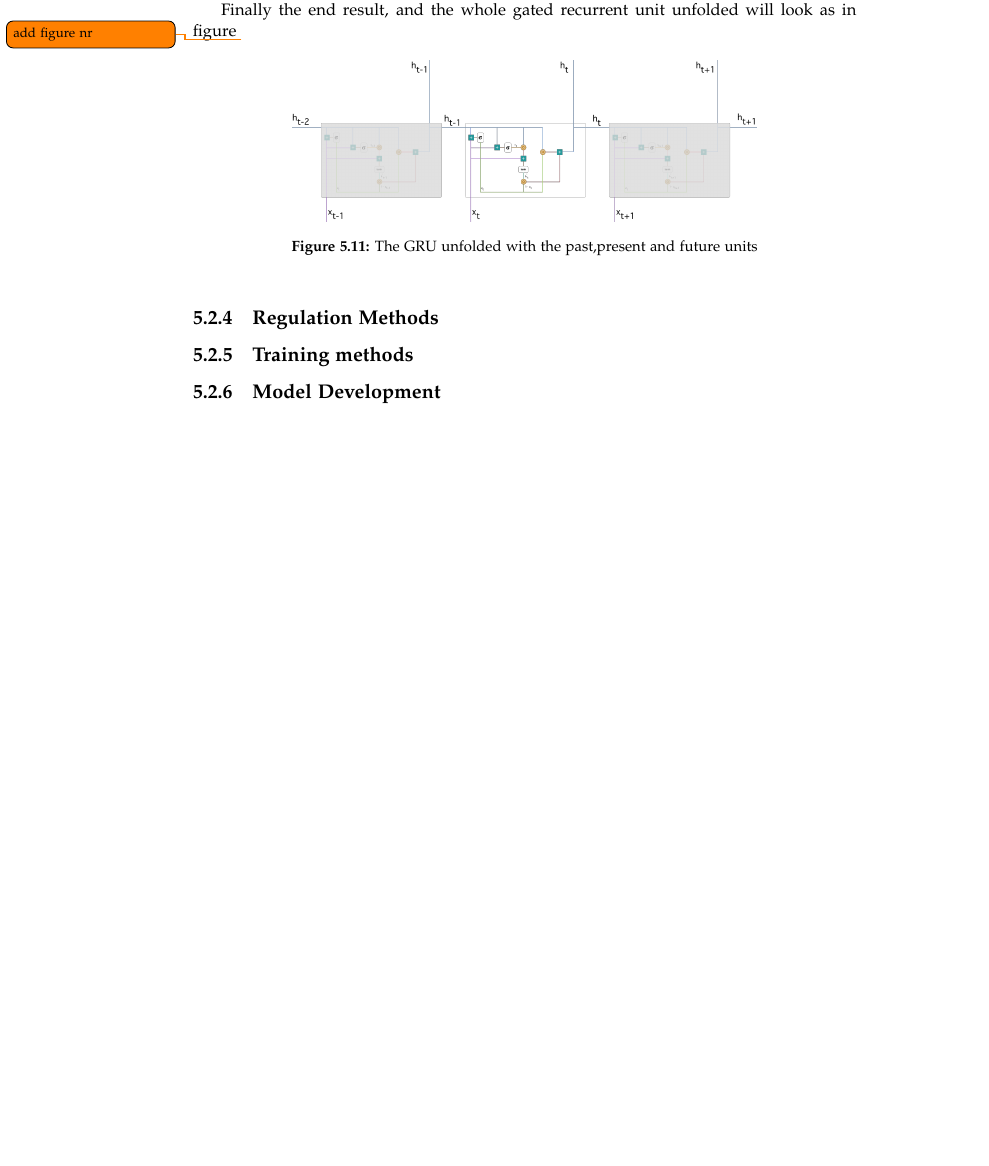
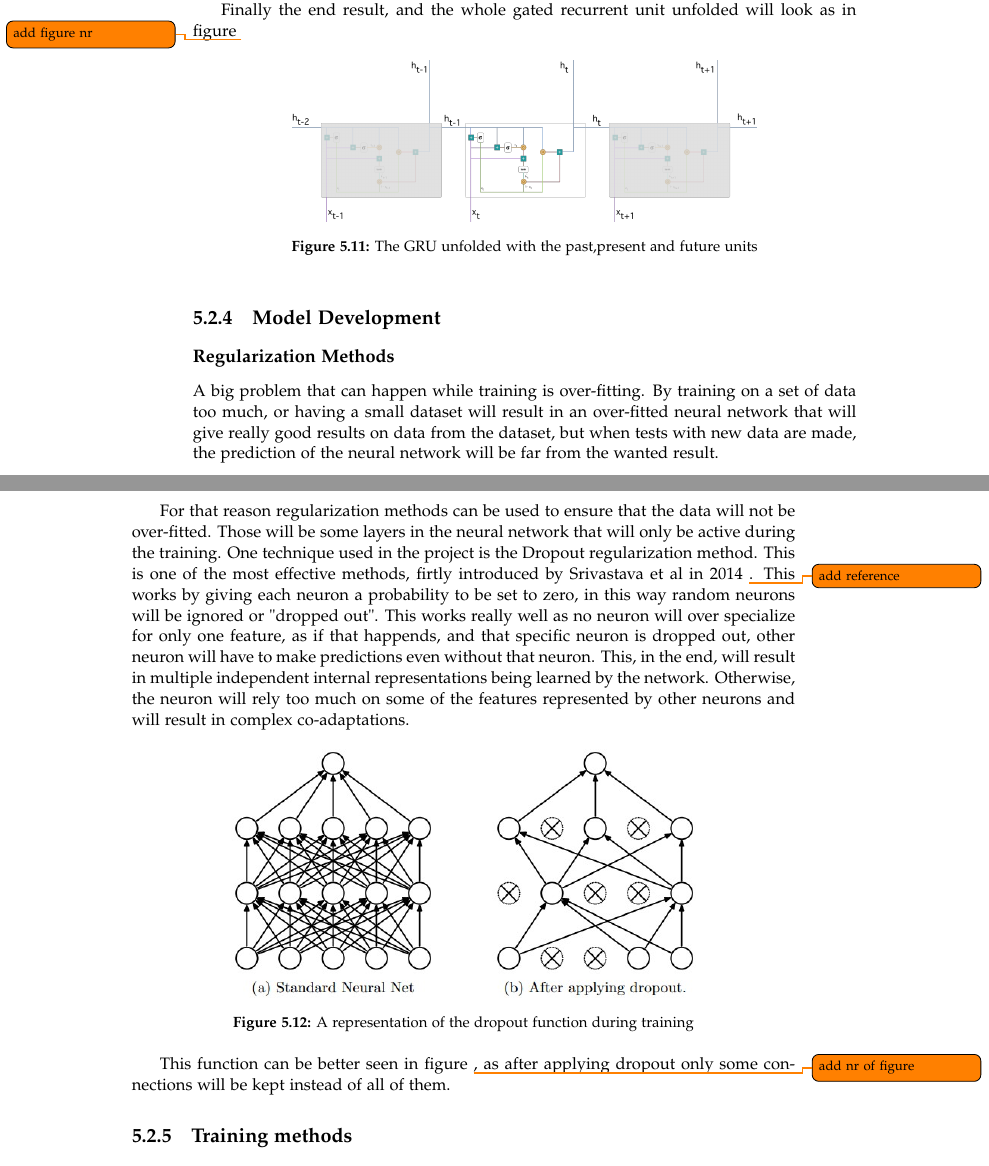
Before and after one commit to Paduchele007/P5Project, a LaTeX thesis (Report/master.tex, which reads Report/sections/NeuralNetworkSpeechElimination.tex): part of page 50 of 57 before the commit and two parts of pages 50 and 51 of 59 after it, the two joined at a grey line, cut so that both start at the same text, the shorter picture padded with empty space. Compiled offline with pdfLaTeX.

Commit message:
added dropout and a jpeg

```diff
--- a/Report/sections/NeuralNetworkSpeechElimination.tex
+++ b/Report/sections/NeuralNetworkSpeechElimination.tex
@@ -211,8 +211,21 @@ Finally the end result, and the whole gated recurrent unit unfolded will look as
 	\label{fig:GRUunfolded}
 \end{figure}
 
-\subsection{Regulation Methods}
+\subsection{Model Development}
+
+\subsubsection{Regularization Methods}
+A big problem that can happen while training is over-fitting. By training on a set of data too much, or having a small dataset will result in an over-fitted neural network that will give really good results on data from the dataset, but when tests with new data are made, the prediction of the neural network will be far from the wanted result.
+
+For that reason regularization methods can be used to ensure that the data will not be over-fitted. Those will be some layers in the neural network that will only be active during the training.
+One technique used in the project is the Dropout regularization method. This is one of the most effective methods, firtly introduced by Srivastava et al in 2014 \todo{add reference}. This works by giving each neuron a probability to be set to zero, in this way random neurons will be ignored or "dropped out". This works really well as no neuron will over specialize for only one feature, as if that happends, and that specific neuron is dropped out, other neuron will have to make predictions even without that neuron. This, in the end, will result in multiple independent internal representations being learned by the network. Otherwise, the neuron will rely too much on some of the features represented by other neurons and will result in complex co-adaptations.
+
+\begin{figure}[htp]
+	\centering
+	\includegraphics[width=0.7\textwidth]{Illustrations/dropout.jpeg}
+	\caption{A representation of the dropout function during training}
+	\label{fig:dropout}
+\end{figure}
+
+This function can be better seen in figure \todo{add nr of figure}, as after applying dropout only some connections will be kept instead of all of them.
 
 \subsection{Training methods}
-
-\subsection{Model Development}
```
Also changed, not shown: Report/Illustrations/dropout.jpeg (added).
